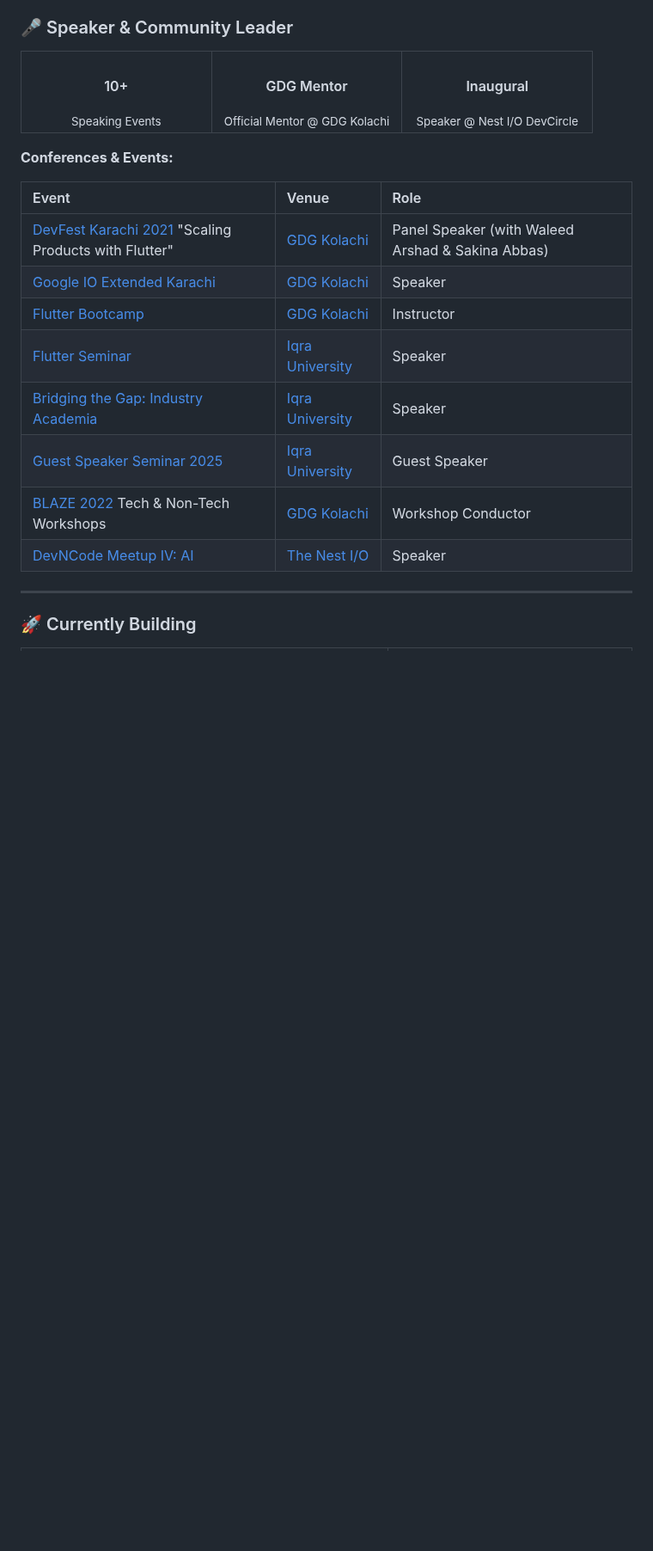
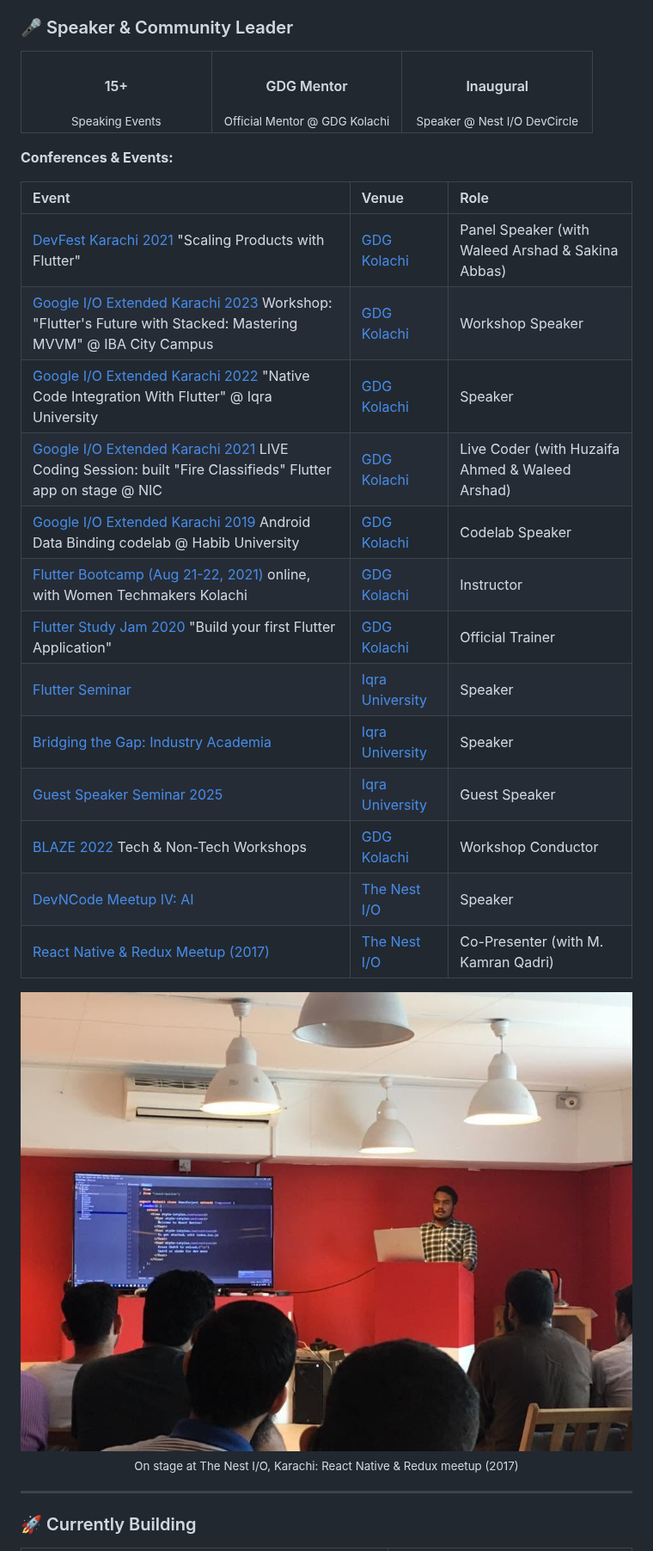
Before and after one commit to ishaquehassan/ishaquehassan, a Markdown page: README.md, the part around the change. Shown at 86% size. GitHub-like rendering; pictures changed too: assets/nest-io-react-native-2017.jpg (added); blank space fills up the shorter version.

Commit message:
readme: verified speaking record with proof links + Nest I/O stage photo
15+ events: I/O Extended Karachi split into its 4 dated editions
(2019 Habib codelab, 2021 NIC live coding, 2022 Iqra native-code talk,
2023 IBA MVVM workshop), Flutter Study Jam 2020 trainer + React Native
meetup 2017 added, Bootcamp corrected to Aug 21-22 2021 online with
Women Techmakers. Photo: presenting at The Nest I/O (2017).

```diff
--- a/README.md
+++ b/README.md
@@ -57,7 +57,7 @@ Areas: widget rendering, animation APIs, parameter forwarding, `AnimatedCrossFad
 <table>
 <tr>
 <td align="center" width="33%">
-<h4>10+</h4>
+<h4>15+</h4>
 <sub>Speaking Events</sub>
 </td>
 <td align="center" width="33%">
@@ -76,13 +76,24 @@ Areas: widget rendering, animation APIs, parameter forwarding, `AnimatedCrossFad
 | Event | Venue | Role |
 |:------|:------|:-----|
 | [DevFest Karachi 2021](https://x.com/GDGKolachi/status/1466038791257440267) "Scaling Products with Flutter" | [GDG Kolachi](https://gdg.community.dev/gdg-kolachi/) | Panel Speaker (with Waleed Arshad & Sakina Abbas) |
-| [Google IO Extended Karachi](https://www.facebook.com/GDGKolachi/posts/720743396758626/) | [GDG Kolachi](https://gdg.community.dev/gdg-kolachi/) | Speaker |
-| [Flutter Bootcamp](https://gdg.community.dev/events/details/google-gdg-kolachi-presents-flutter-bootcamp/) | [GDG Kolachi](https://gdg.community.dev/gdg-kolachi/) | Instructor |
+| [Google I/O Extended Karachi 2023](https://www.facebook.com/photo/?fbid=720743350091964&set=a.478629590970009) Workshop: "Flutter's Future with Stacked: Mastering MVVM" @ IBA City Campus | [GDG Kolachi](https://gdg.community.dev/gdg-kolachi/) | Workshop Speaker |
+| [Google I/O Extended Karachi 2022](https://www.facebook.com/photo/?fbid=2633195370147637&set=a.478629590970009) "Native Code Integration With Flutter" @ Iqra University | [GDG Kolachi](https://gdg.community.dev/gdg-kolachi/) | Speaker |
+| [Google I/O Extended Karachi 2021](https://www.facebook.com/photo/?fbid=2320727104727800&set=gm.409820913712109&idorvanity=397300131630854) LIVE Coding Session: built "Fire Classifieds" Flutter app on stage @ NIC | [GDG Kolachi](https://gdg.community.dev/gdg-kolachi/) | Live Coder (with Huzaifa Ahmed & Waleed Arshad) |
+| [Google I/O Extended Karachi 2019](https://www.facebook.com/GDGKolachi/posts/pfbid025gy6zArzUfWiGdZLNAkYc1x4c5tXayPGpm99pQW615P4cK3q6TGzER2QS9baopETl) Android Data Binding codelab @ Habib University | [GDG Kolachi](https://gdg.community.dev/gdg-kolachi/) | Codelab Speaker |
+| [Flutter Bootcamp (Aug 21-22, 2021)](https://www.facebook.com/photo/?fbid=2344181145715729&set=gm.524808955453217&idorvanity=524788112121968) online, with Women Techmakers Kolachi | [GDG Kolachi](https://gdg.community.dev/gdg-kolachi/) | Instructor |
+| [Flutter Study Jam 2020](https://www.facebook.com/photo/?fbid=1817097918424057&set=a.478629590970009) "Build your first Flutter Application" | [GDG Kolachi](https://gdg.community.dev/gdg-kolachi/) | Official Trainer |
 | [Flutter Seminar](https://www.linkedin.com/posts/itrathussainzaidi_flutter-iqrauniversity-seminar-activity-7192627199412232192-8t2X) | [Iqra University](https://iqra.edu.pk/) | Speaker |
 | [Bridging the Gap: Industry Academia](https://www.facebook.com/iqraugc/photos/979777174180554/) | [Iqra University](https://iqra.edu.pk/) | Speaker |
 | [Guest Speaker Seminar 2025](https://www.instagram.com/p/DNcZJQyhmTW/) | [Iqra University](https://iqra.edu.pk/) | Guest Speaker |
 | [BLAZE 2022](https://azeemabbas.com/blog/2022-08-16-building-communities-with-gdg-kolachi/) Tech & Non-Tech Workshops | [GDG Kolachi](https://gdg.community.dev/gdg-kolachi/) | Workshop Conductor |
 | [DevNCode Meetup IV: AI](https://medium.com/devncode/devncode-meetup-iv-artificial-intelligence-df8c602de7d5) | [The Nest I/O](https://thenestio.com/) | Speaker |
+| [React Native & Redux Meetup (2017)](https://www.facebook.com/groups/karachiarchived/permalink/1014647058676334) | [The Nest I/O](https://thenestio.com/) | Co-Presenter (with M. Kamran Qadri) |
+
+<p align="center">
+  <img src="assets/nest-io-react-native-2017.jpg" alt="Ishaq Hassan presenting the React Native and Redux meetup at The Nest I/O, Karachi (2017)" width="720">
+  <br>
+  <sub>On stage at The Nest I/O, Karachi: React Native & Redux meetup (2017)</sub>
+</p>
 
 ---
 
```
